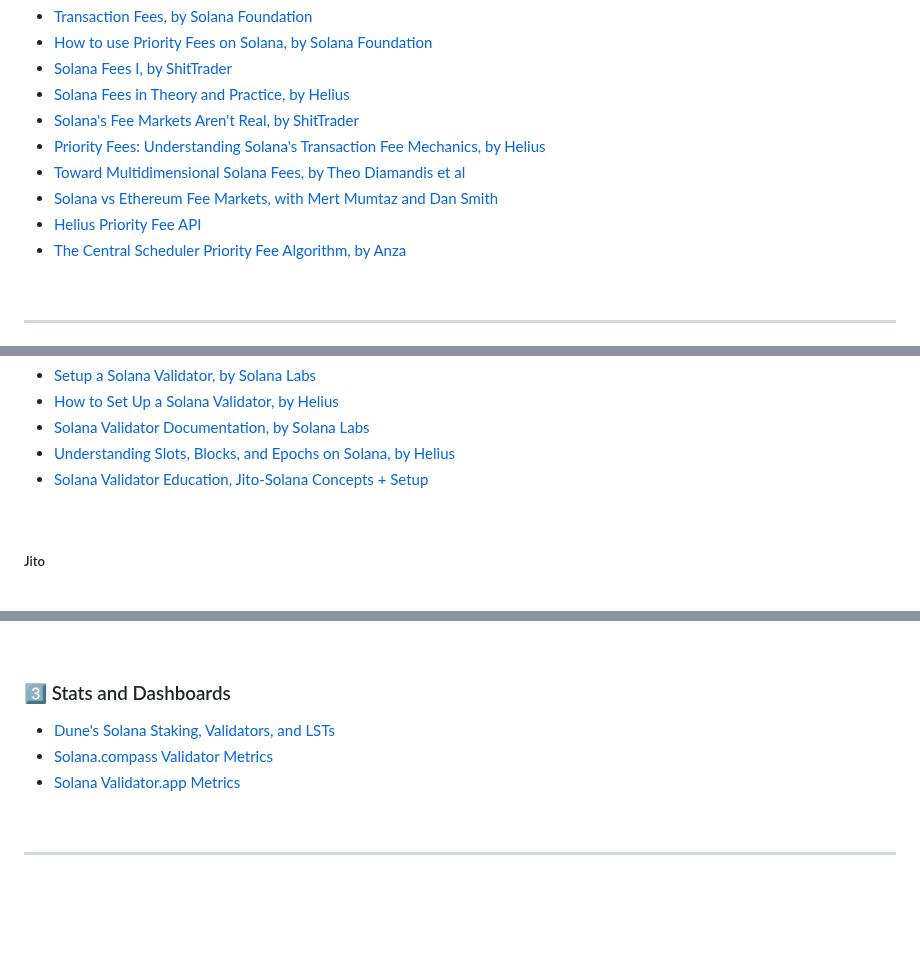
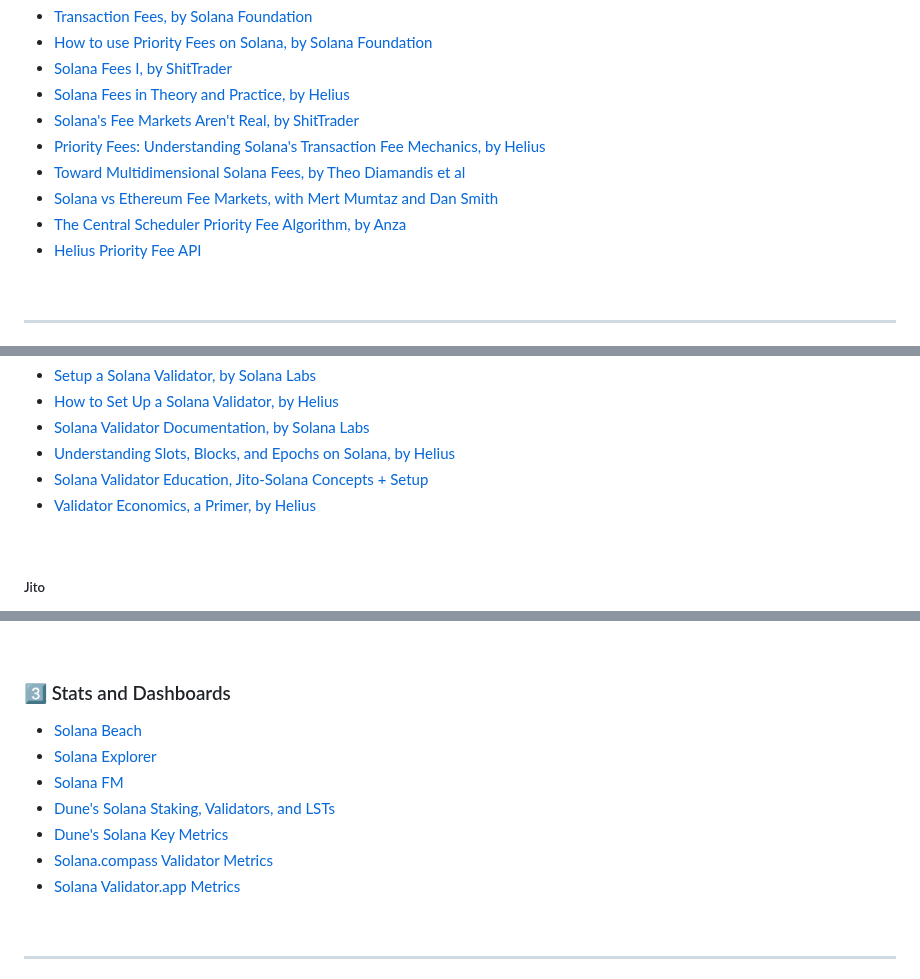
Before and after one commit to urani-trade/solana-mev-literature, a Markdown page: 1_Solana.md, 3 parts joined by grey strips. Drawn GitHub-style; blank space fills up the shorter version.

Commit message:
Add a bunch of dashboards and solana key metrics

```diff
--- a/1_Solana.md
+++ b/1_Solana.md
@@ -90,9 +90,8 @@
 * [Priority Fees: Understanding Solana's Transaction Fee Mechanics, by Helius](https://www.helius.dev/blog/priority-fees-understanding-solanas-transaction-fee-mechanics)
 * [Toward Multidimensional Solana Fees, by Theo Diamandis et al](https://www.umbraresearch.xyz/writings/toward-multidimensional-solana-fees)
 * [Solana vs Ethereum Fee Markets, with Mert Mumtaz and Dan Smith](https://www.youtube.com/watch?v=tqMX3_CxaYQ)
+* [The Central Scheduler Priority Fee Algorithm, by Anza](https://www.anza.xyz/blog/introducing-the-central-scheduler-an-optional-feature-of-agave-v1-18)
 * [Helius Priority Fee API](https://docs.helius.dev/solana-rpc-nodes/alpha-priority-fee-api)
-* [The Central Scheduler Priority Fee Algorithm, by Anza](https://www.anza.xyz/blog/introducing-the-central-scheduler-an-optional-feature-of-agave-v1-18)
-
 
 <br>
 
@@ -117,6 +116,7 @@
 * [Solana Validator Documentation, by Solana Labs](https://docs.solanalabs.com/)
 * [Understanding Slots, Blocks, and Epochs on Solana, by Helius](https://www.helius.dev/blog/solana-slots-blocks-and-epochs)
 * [Solana Validator Education, Jito-Solana Concepts + Setup](https://www.youtube.com/watch?v=owLlIRXQvo8)
+* [Validator Economics, a Primer, by Helius](https://www.helius.dev/blog/solana-validator-economics-a-primer)
 
 
 <br>
@@ -152,9 +152,14 @@
 
 ### 3️⃣ Stats and Dashboards
 
+* [Solana Beach](https://solanabeach.io/)
+* [Solana Explorer](https://explorer.solana.com/)
+* [Solana FM](https://solana.fm/)
 * [Dune's Solana Staking, Validators, and LSTs](https://dune.com/ilemi/solana-staking)
+* [Dune's Solana Key Metrics](https://dune.com/21co/solana-key-metrics)
 * [Solana.compass Validator Metrics](https://solanacompass.com/)
 * [Solana Validator.app Metrics](https://www.validators.app/)
+
 
 <br>
 
```
Also changed, not shown: other parts of 1_Solana.md (+1 -1 lines).
